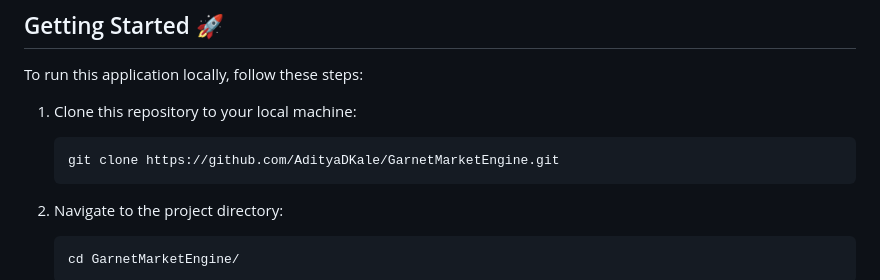
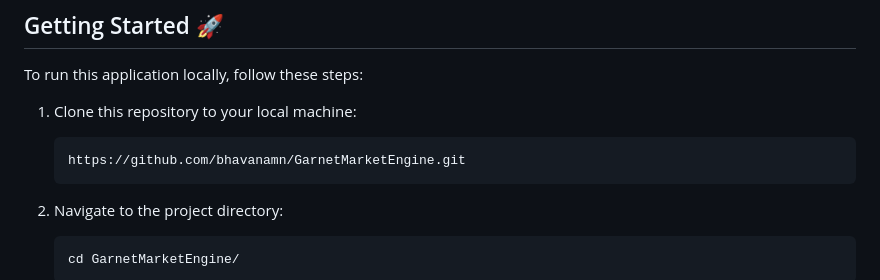
Before and after one commit to bhavanamn/GarnetMarketEngine, a Markdown page: README.md, the part around the change. Rendered like a GitHub page.

Commit message:
Update repository URL in README

````diff
--- a/README.md
+++ b/README.md
@@ -41,7 +41,7 @@ To run this application locally, follow these steps:
 1. Clone this repository to your local machine:
 
    ```
-   git clone https://github.com/AdityaDKale/GarnetMarketEngine.git
+   https://github.com/bhavanamn/GarnetMarketEngine.git
    ```
 
 2. Navigate to the project directory:
````
